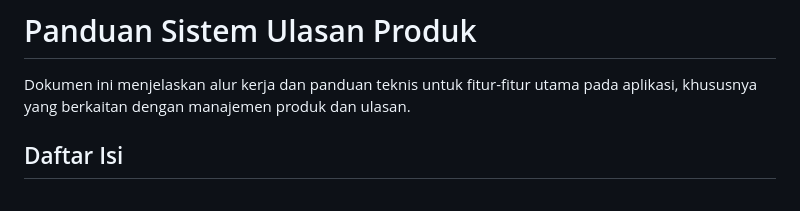
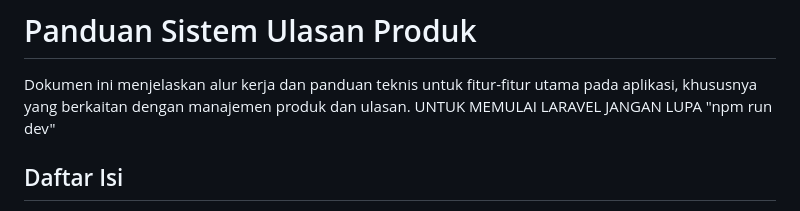
Before and after one commit to dwiricky/Task-3-Full-Stack-Feedback-Form, a Markdown page: README.md, the part around the change. Rendered like a GitHub page.

```diff
--- a/README.md
+++ b/README.md
@@ -2,6 +2,7 @@
 # Panduan Sistem Ulasan Produk
 
 Dokumen ini menjelaskan alur kerja dan panduan teknis untuk fitur-fitur utama pada aplikasi, khususnya yang berkaitan dengan manajemen produk dan ulasan.
+UNTUK MEMULAI LARAVEL JANGAN LUPA "npm run dev"
 
 ## Daftar Isi
 1.  [Alur Kerja Utama](#1-alur-kerja-utama)
```
